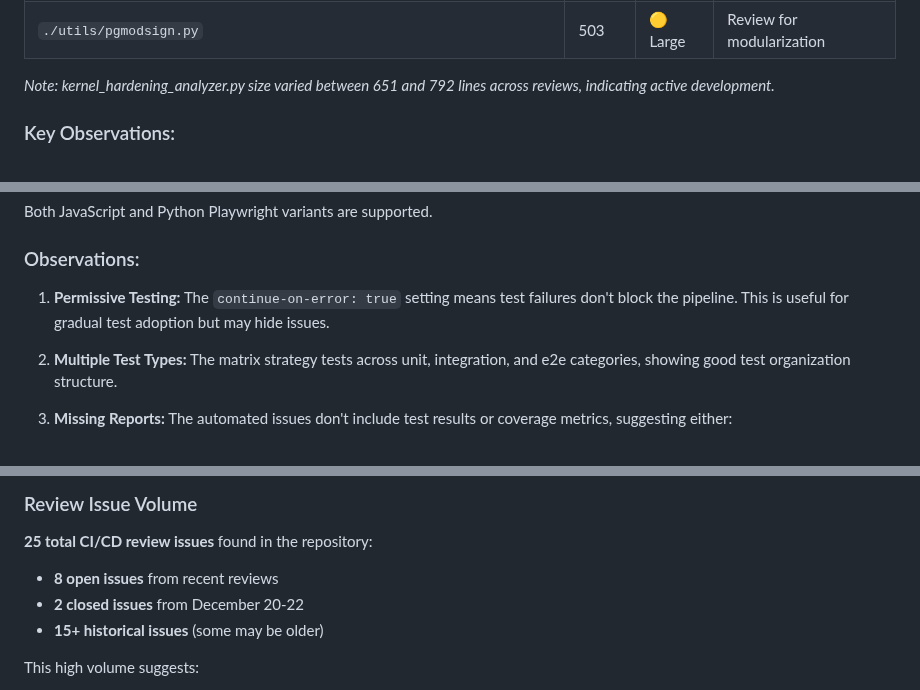
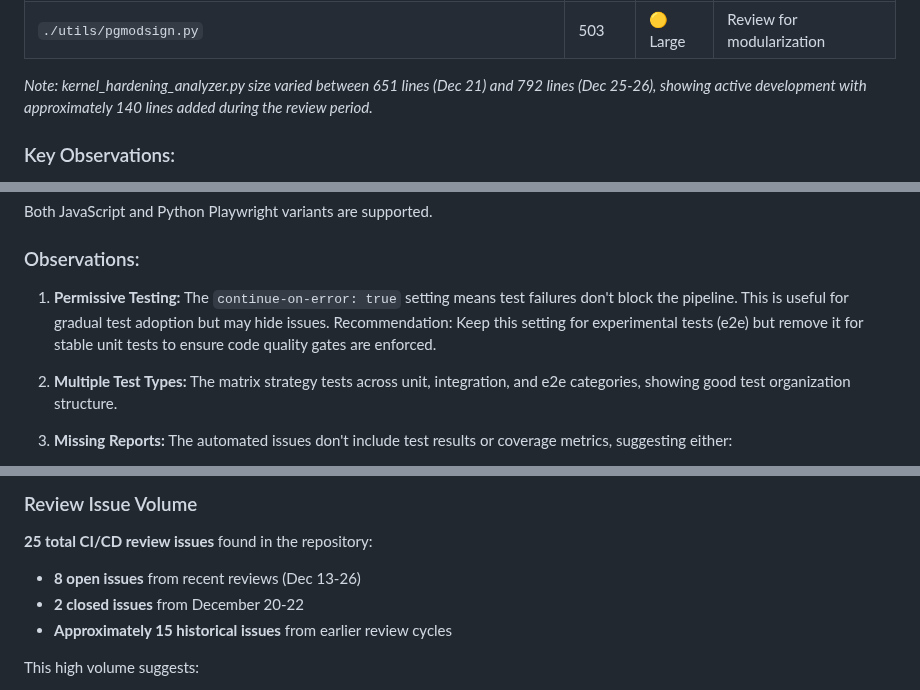
Before and after one commit to HyperionGray/PhoenixBoot, a Markdown page: CICD_REVIEW_ROLLUP.md, 3 parts joined by grey strips. Rendered like a GitHub page.

Commit message:
Address code review feedback on CI/CD rollup document
Co-authored-by: P4X-ng <223870169+P4X-ng@users.noreply.github.com>

```diff
--- a/CICD_REVIEW_ROLLUP.md
+++ b/CICD_REVIEW_ROLLUP.md
@@ -43,7 +43,7 @@ The following files consistently appear across all review cycles as being large
 | `./pf_parser.py` | 508 | 🟡 Large | Parser complexity expected |
 | `./utils/pgmodsign.py` | 503 | 🟡 Large | Review for modularization |
 
-*Note: kernel_hardening_analyzer.py size varied between 651 and 792 lines across reviews, indicating active development.*
+*Note: kernel_hardening_analyzer.py size varied between 651 lines (Dec 21) and 792 lines (Dec 25-26), showing active development with approximately 140 lines added during the review period.*
 
 ### Key Observations:
 
@@ -175,7 +175,7 @@ Both JavaScript and Python Playwright variants are supported.
 
 ### Observations:
 
-1. **Permissive Testing:** The `continue-on-error: true` setting means test failures don't block the pipeline. This is useful for gradual test adoption but may hide issues.
+1. **Permissive Testing:** The `continue-on-error: true` setting means test failures don't block the pipeline. This is useful for gradual test adoption but may hide issues. Recommendation: Keep this setting for experimental tests (e2e) but remove it for stable unit tests to ensure code quality gates are enforced.
 
 2. **Multiple Test Types:** The matrix strategy tests across unit, integration, and e2e categories, showing good test organization structure.
 
@@ -213,9 +213,9 @@ The following remained consistent across all 8 review cycles:
 ### Review Issue Volume
 
 **25 total CI/CD review issues** found in the repository:
-- **8 open issues** from recent reviews
+- **8 open issues** from recent reviews (Dec 13-26)
 - **2 closed issues** from December 20-22
-- **15+ historical issues** (some may be older)
+- **Approximately 15 historical issues** from earlier review cycles
 
 This high volume suggests:
 - Reviews are running as scheduled ✅
```
